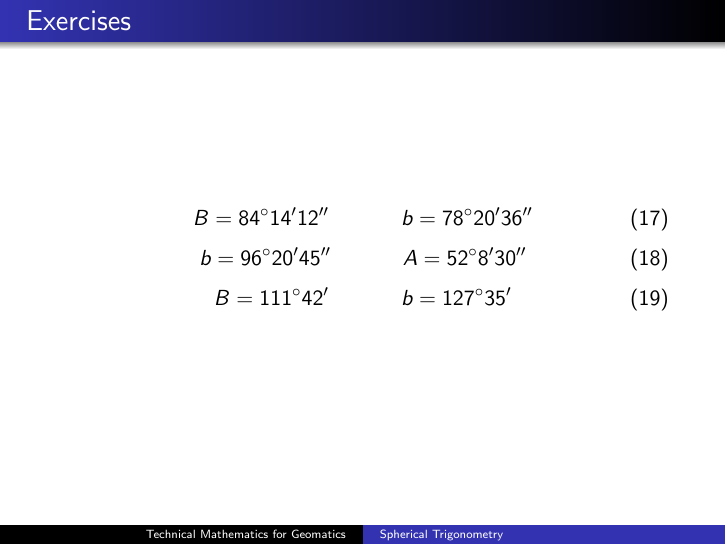
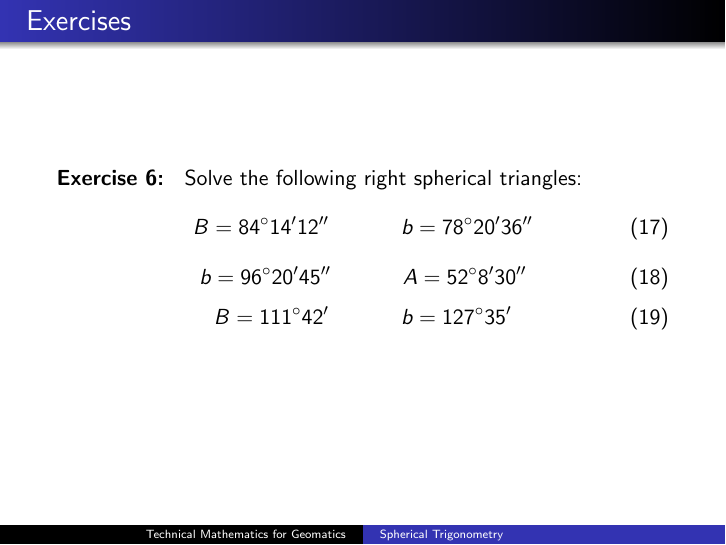
Before and after one commit to befu29aj/cocalc-1429, LaTeX slides (gm-16-SphericalTrigonometry.tex): page 38 of 53. Compiled offline with pdfLaTeX.

Commit message:
gm-16-SphericalTrigonometry.tex

```diff
--- a/gm-16-SphericalTrigonometry.tex
+++ b/gm-16-SphericalTrigonometry.tex
@@ -530,6 +530,7 @@ considered to be in the second quadrant.
 
 \begin{frame}
   \frametitle{Exercises}
+  {\ubung} Solve the following right spherical triangles:
   \begin{equation}
     \label{eq:aiwiphaj}
     B=84^{\circ}14'12''\hspace{.5in}b=78^{\circ}20'36''
```
